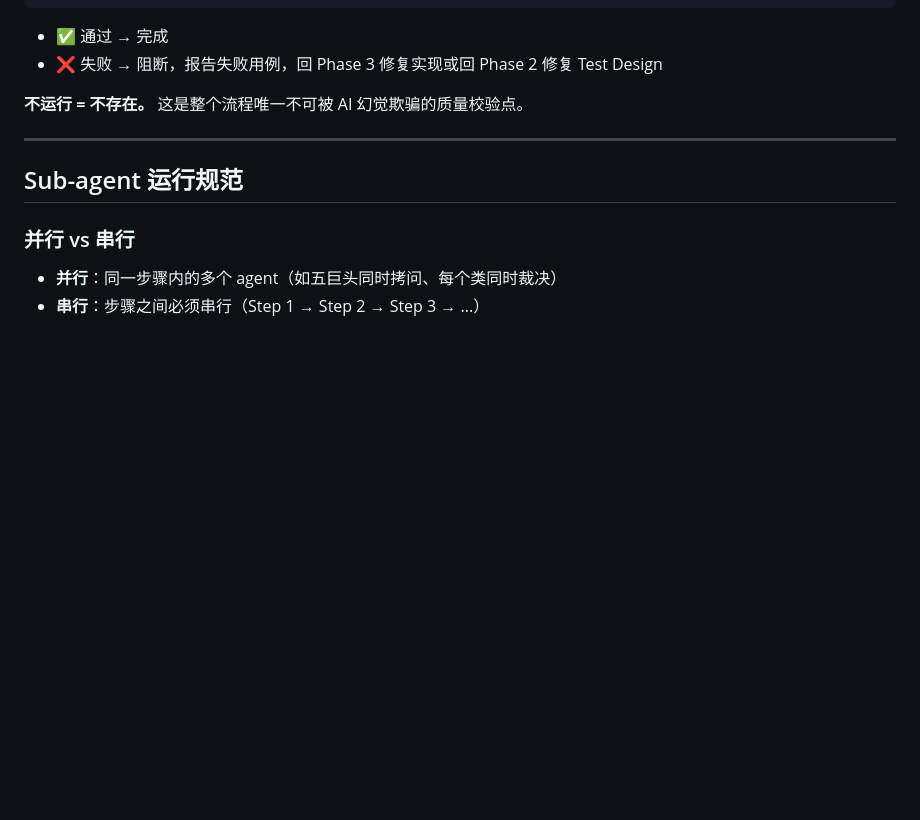
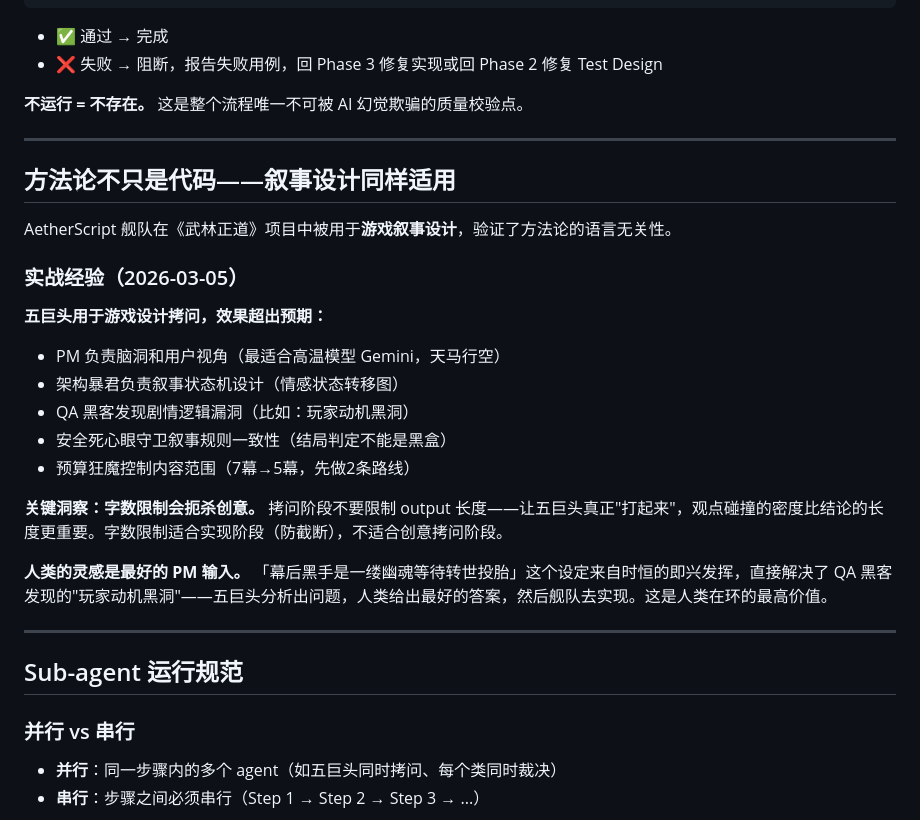
Before and after one commit to Pabears/AetherScript, a Markdown page: README.md, the part around the change. GitHub-like rendering; blank space fills up the shorter version.

Commit message:
docs: 补充叙事设计实战经验 + 幽魂设定洞察

```diff
--- a/README.md
+++ b/README.md
@@ -161,6 +161,25 @@ sessions_spawn(
 
 ---
 
+## 方法论不只是代码——叙事设计同样适用
+
+AetherScript 舰队在《武林正道》项目中被用于**游戏叙事设计**，验证了方法论的语言无关性。
+
+### 实战经验（2026-03-05）
+
+**五巨头用于游戏设计拷问，效果超出预期：**
+- PM 负责脑洞和用户视角（最适合高温模型 Gemini，天马行空）
+- 架构暴君负责叙事状态机设计（情感状态转移图）
+- QA 黑客发现剧情逻辑漏洞（比如：玩家动机黑洞）
+- 安全死心眼守卫叙事规则一致性（结局判定不能是黑盒）
+- 预算狂魔控制内容范围（7幕→5幕，先做2条路线）
+
+**关键洞察：字数限制会扼杀创意。** 拷问阶段不要限制 output 长度——让五巨头真正"打起来"，观点碰撞的密度比结论的长度更重要。字数限制适合实现阶段（防截断），不适合创意拷问阶段。
+
+**人类的灵感是最好的 PM 输入。** 「幕后黑手是一缕幽魂等待转世投胎」这个设定来自时恒的即兴发挥，直接解决了 QA 黑客发现的"玩家动机黑洞"——五巨头分析出问题，人类给出最好的答案，然后舰队去实现。这是人类在环的最高价值。
+
+---
+
 ## Sub-agent 运行规范
 
 ### 并行 vs 串行
```
